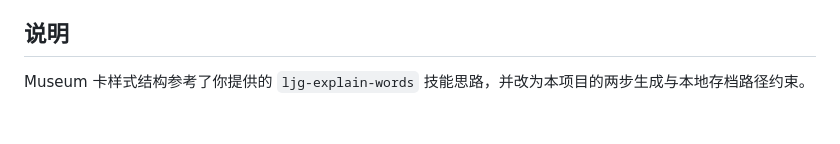
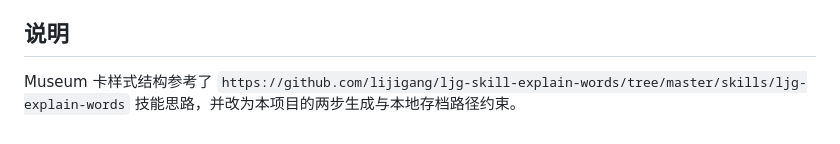
Before and after one commit to yuliangzhang/word_learning_assistant, a Markdown page: README.md, the part around the change. GitHub-like rendering.

```diff
--- a/README.md
+++ b/README.md
@@ -184,4 +184,4 @@ Playwright E2E：
 
 ## 说明
 
-Museum 卡样式结构参考了你提供的 `ljg-explain-words` 技能思路，并改为本项目的两步生成与本地存档路径约束。
+Museum 卡样式结构参考了 `https://github.com/lijigang/ljg-skill-explain-words/tree/master/skills/ljg-explain-words` 技能思路，并改为本项目的两步生成与本地存档路径约束。
```
